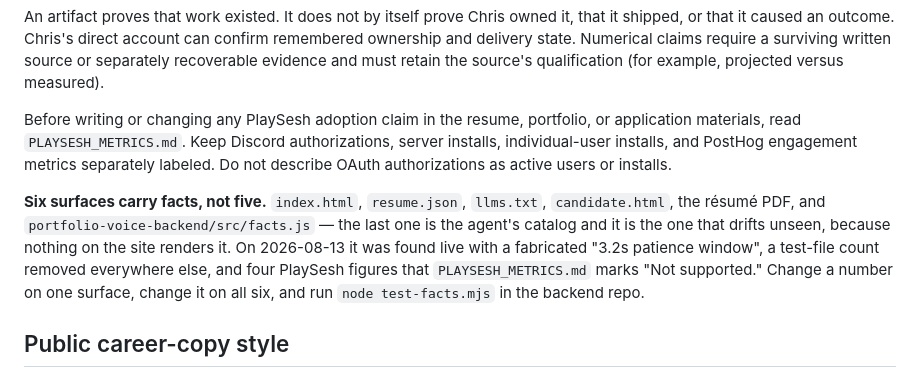
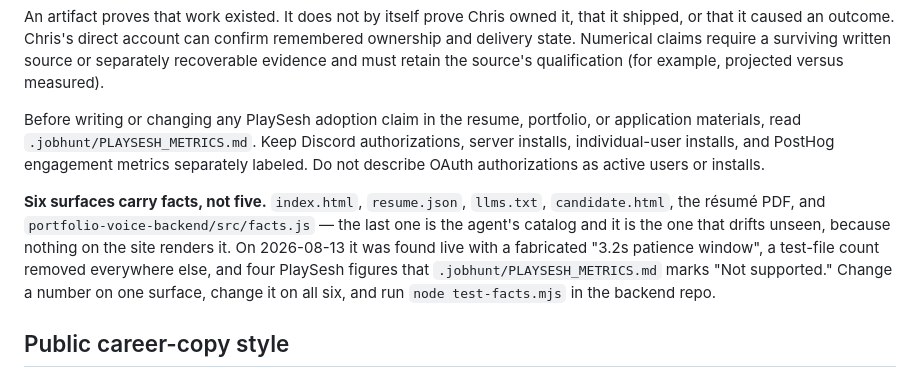
Before and after one commit to whoischrislam/whoischrislam.github.io, a Markdown page: AGENTS.md, the part around the change. Drawn GitHub-style.

Commit message:
docs: point PlaySesh metrics references to .jobhunt/PLAYSESH_METRICS.md
The evidence note moved into the private jobhunt-archive; update AGENTS.md,
METRICS_METHOD.md, and the canon registry pointer so agents find it there.

Co-Authored-By: Claude Opus 4.8 (1M context) <noreply@anthropic.com>
Claude-Session: https://claude.ai/code/session_01Wvsuf4VEDbtM4ipPBZ727r

```diff
--- a/AGENTS.md
+++ b/AGENTS.md
@@ -66,9 +66,9 @@ confirm remembered ownership and delivery state. Numerical claims require a
 surviving written source or separately recoverable evidence and must retain the
 source's qualification (for example, projected versus measured).
 
-Before writing or changing any PlaySesh adoption claim in the resume, portfolio, or application materials, read `PLAYSESH_METRICS.md`. Keep Discord authorizations, server installs, individual-user installs, and PostHog engagement metrics separately labeled. Do not describe OAuth authorizations as active users or installs.
+Before writing or changing any PlaySesh adoption claim in the resume, portfolio, or application materials, read `.jobhunt/PLAYSESH_METRICS.md`. Keep Discord authorizations, server installs, individual-user installs, and PostHog engagement metrics separately labeled. Do not describe OAuth authorizations as active users or installs.
 
-**Six surfaces carry facts, not five.** `index.html`, `resume.json`, `llms.txt`, `candidate.html`, the résumé PDF, and `portfolio-voice-backend/src/facts.js` — the last one is the agent's catalog and it is the one that drifts unseen, because nothing on the site renders it. On 2026-08-13 it was found live with a fabricated "3.2s patience window", a test-file count removed everywhere else, and four PlaySesh figures that `PLAYSESH_METRICS.md` marks "Not supported." Change a number on one surface, change it on all six, and run `node test-facts.mjs` in the backend repo.
+**Six surfaces carry facts, not five.** `index.html`, `resume.json`, `llms.txt`, `candidate.html`, the résumé PDF, and `portfolio-voice-backend/src/facts.js` — the last one is the agent's catalog and it is the one that drifts unseen, because nothing on the site renders it. On 2026-08-13 it was found live with a fabricated "3.2s patience window", a test-file count removed everywhere else, and four PlaySesh figures that `.jobhunt/PLAYSESH_METRICS.md` marks "Not supported." Change a number on one surface, change it on all six, and run `node test-facts.mjs` in the backend repo.
 
 ## Public career-copy style
 
```
Also changed, not shown: METRICS_METHOD.md (+1 -1 lines).
